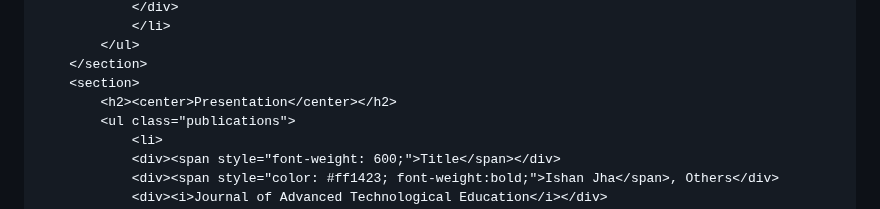
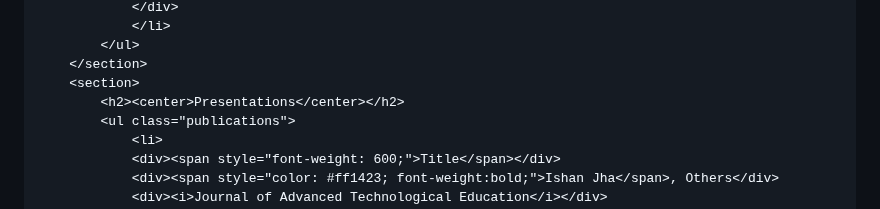
Before and after one commit to Ishanyjha/ishanyjha.github.io, a Markdown page: README.md, the part around the change. Drawn GitHub-style.

```diff
--- a/README.md
+++ b/README.md
@@ -188,7 +188,7 @@
             </ul>
         </section>
         <section>
-            <h2><center>Presentation</center></h2>
+            <h2><center>Presentations</center></h2>
             <ul class="publications">
                 <li>
                 <div><span style="font-weight: 600;">Title</span></div>
```
